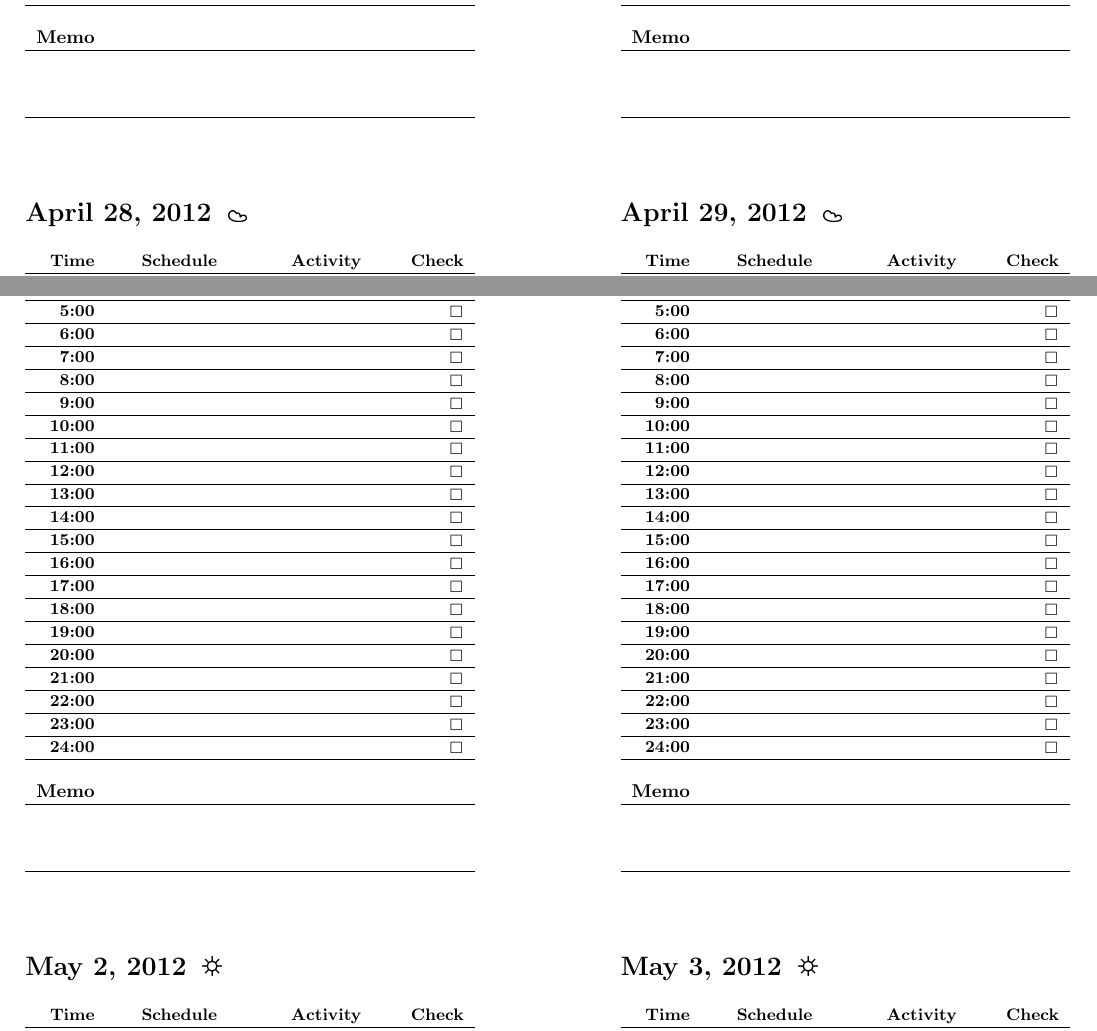
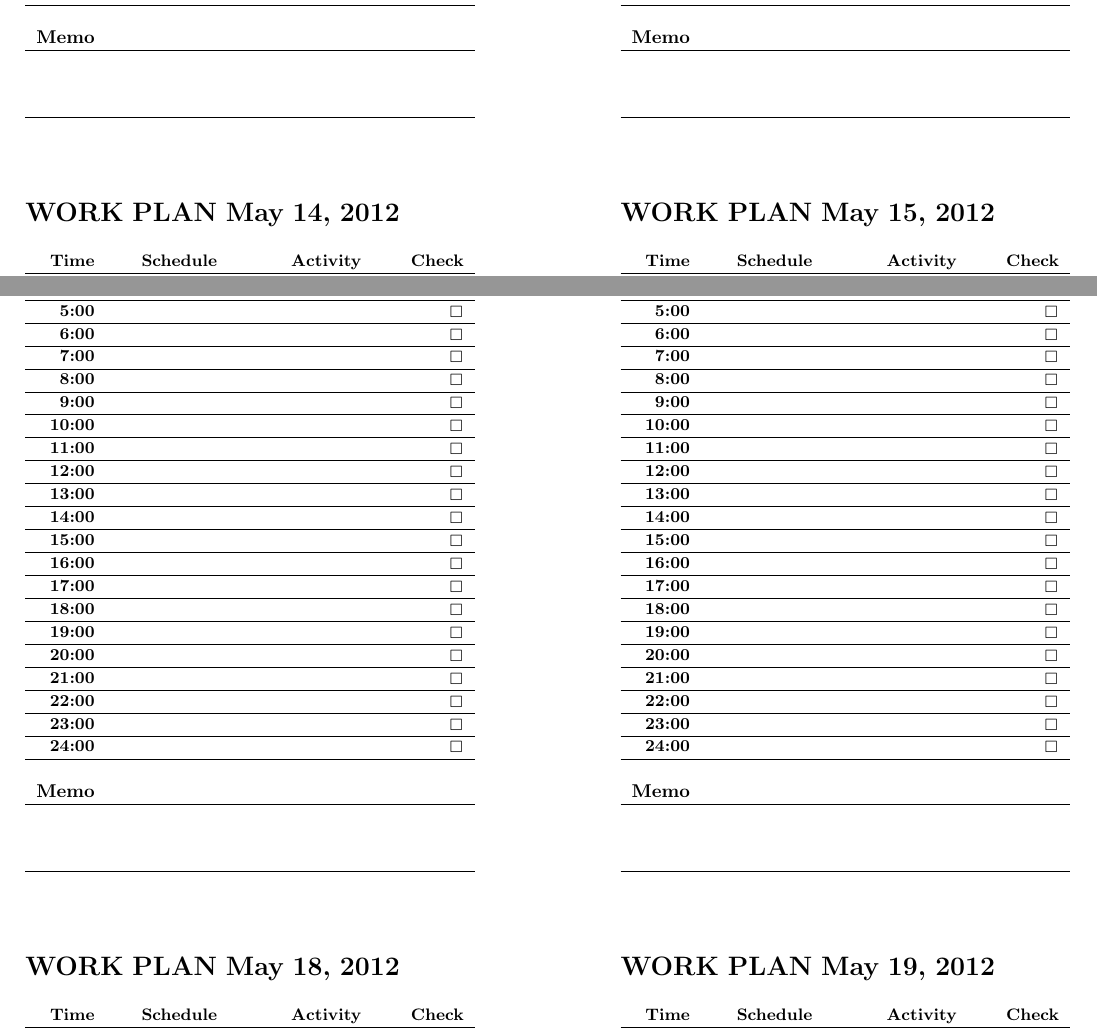
Before and after one commit to quxiaofeng/daily_planner, a LaTeX document (plannerA6leaflet.tex): two parts of pages 1 and 2 of 2, joined at a grey line, cut so that both start at the same text. Compiled offline with pdfLaTeX.

Commit message:
add clean.bat and update the date; TODO: consider to update the check list more suitable to a daily reflection

```diff
--- a/plannerA6leaflet.tex
+++ b/plannerA6leaflet.tex
@@ -51,7 +51,7 @@
 % MAKE CHECK LIST ***********************************************
 \begin{table}[ht!]
 
-{\bf \Large {#1}}
+{\bf \Large {WORK PLAN #1}}
 {\bf \phantom{x}{#2}\,}
 
 \centering
@@ -98,20 +98,20 @@
 \end{table}
 }
 
-\checklist{April 26, 2012}{\FilledRainCloud}
+\checklist{May 12, 2012}{}
 \clearpage
-\checklist{April 27, 2012}{\FilledCloud}
+\checklist{May 13, 2012}{}
 \clearpage
-\checklist{April 28, 2012}{\Cloud}
+\checklist{May 14, 2012}{}
 \clearpage
-\checklist{April 29, 2012}{\Cloud}
+\checklist{May 15, 2012}{}
 \clearpage
-\checklist{April 30, 2012}{\Cloud}
+\checklist{May 16, 2012}{}
 \clearpage
-\checklist{May 1, 2012}{\SunCloud}
+\checklist{May 17, 2012}{}
 \clearpage
-\checklist{May 2, 2012}{\Sun}
+\checklist{May 18, 2012}{}
 \clearpage
-\checklist{May 3, 2012}{\Sun}
+\checklist{May 19, 2012}{}
 \clearpage
 \end{document}
```
Also changed, not shown: checklistA6leaflet.tex (+8 -8 lines), README.md, 1 other file.
